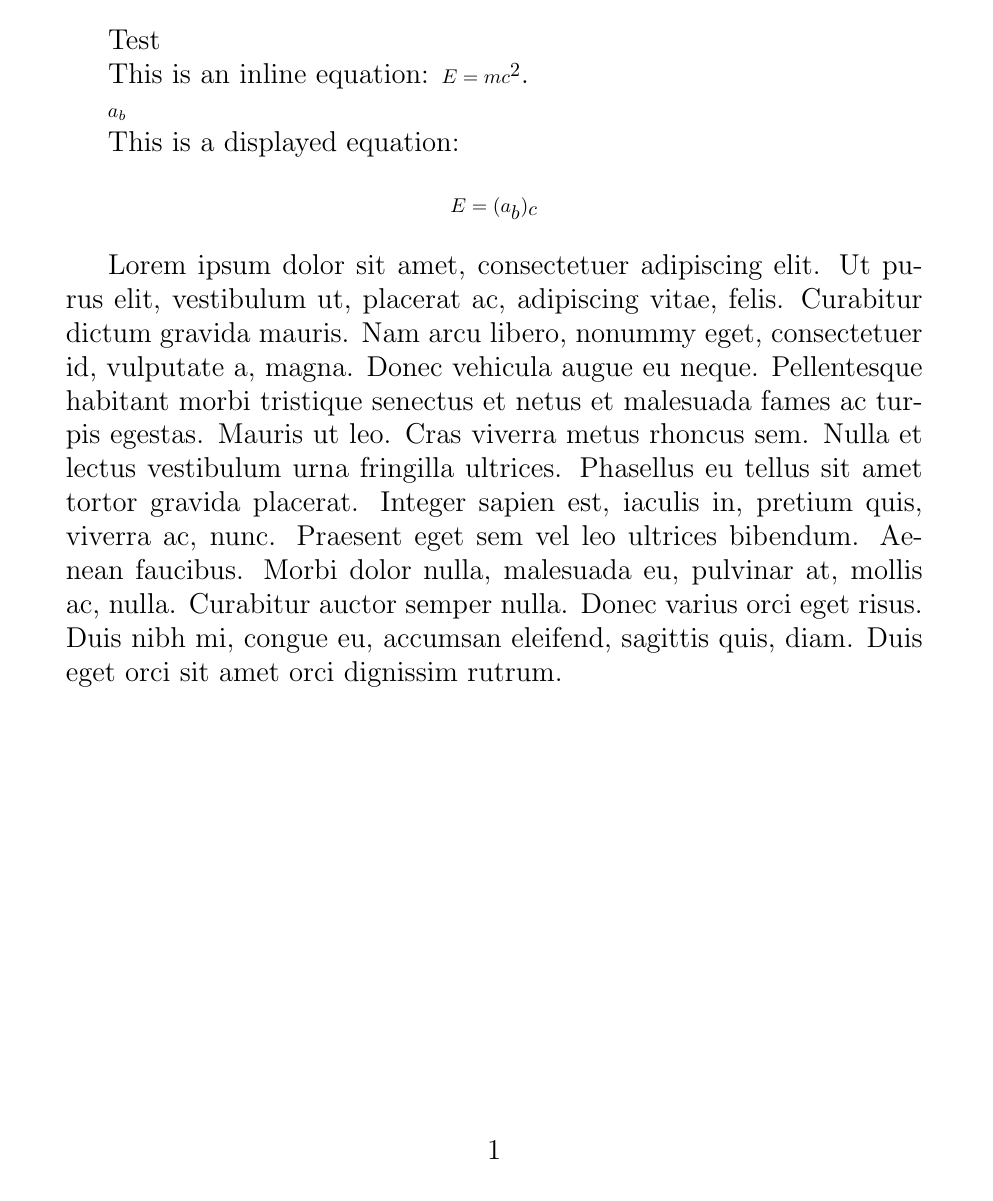
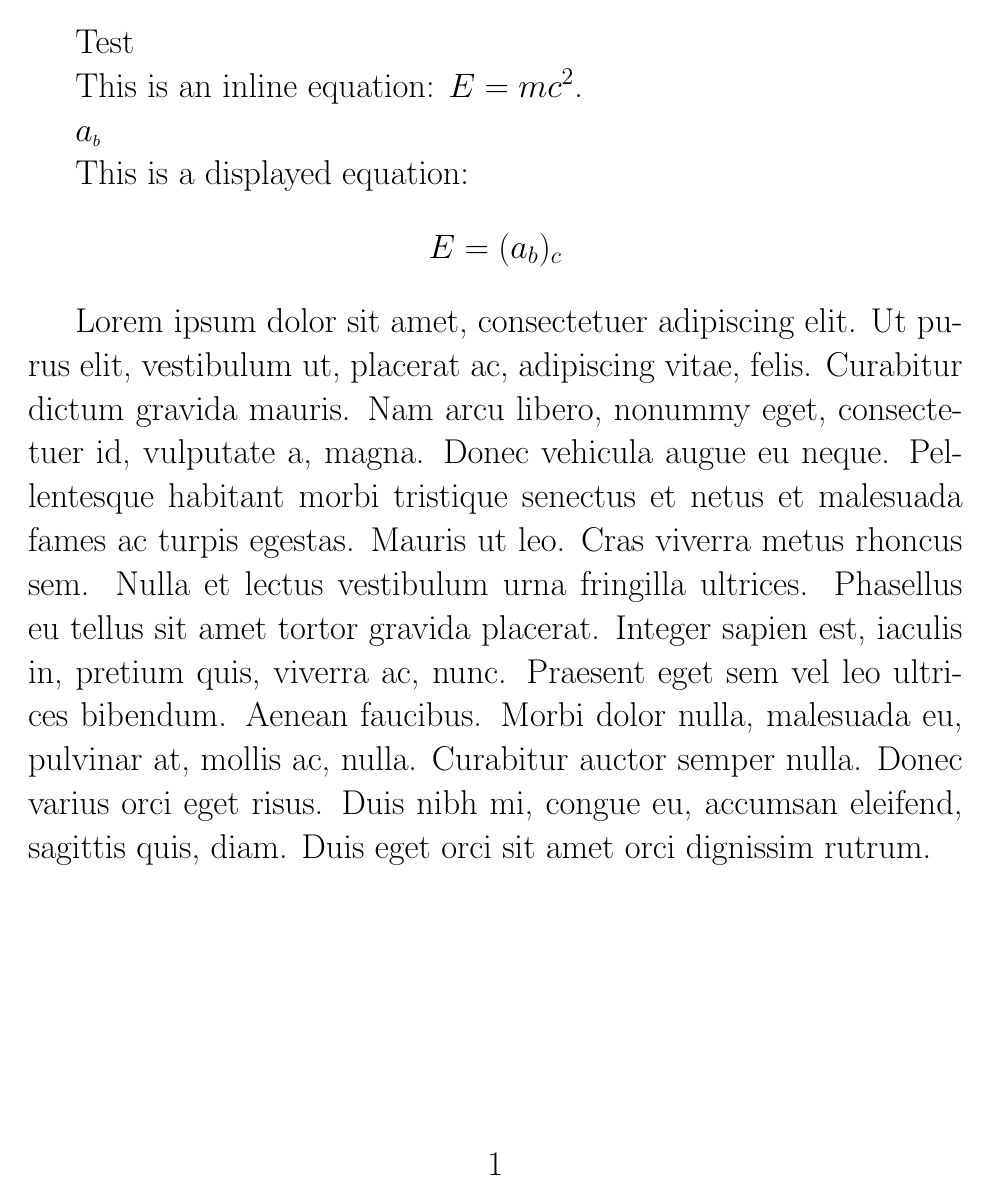
Before and after one commit to LuKrO2011/latex-school-template, a LaTeX document (dev/main.tex, which reads dev/class.cls): the whole page. Compiled offline with pdfLaTeX.

Commit message:
Using mathsize as basis for script sizes

```diff
--- a/dev/class.cls
+++ b/dev/class.cls
@@ -25,13 +25,13 @@
 
 % Store the numeric value without 'pt'
 \edef\textsizeNumeric{\expandafter\strippt\@textsize}
+\edef\mathsizeNumeric{\expandafter\strippt\@mathsize}
 
 %%%-------------------------------------------------------------------------
 %%%   Font Size Selection
 %%%-------------------------------------------------------------------------
 \newcommand{\settextsize}{
     \def\actualtextsize{10} % Default size
-
     \ifnum\textsizeNumeric=10 \def\actualtextsize{10} \fi
     \ifnum\textsizeNumeric=11 \def\actualtextsize{11} \fi
     \ifnum\textsizeNumeric=12 \def\actualtextsize{12} \fi
@@ -45,19 +45,19 @@
 %%%   Math Size Adjustments
 %%%-------------------------------------------------------------------------
 \newcommand{\setmathsizes}{
-    \ifnum\textsizeNumeric=10
+    \ifnum\mathsizeNumeric=10
         \def\scriptmathsize{7} \def\scriptscriptmathsize{5}
     \fi
-    \ifnum\textsizeNumeric=11
+    \ifnum\mathsizeNumeric=11
         \def\scriptmathsize{8} \def\scriptscriptmathsize{6}
     \fi
-    \ifnum\textsizeNumeric=12
+    \ifnum\mathsizeNumeric=12
         \def\scriptmathsize{8.4} \def\scriptscriptmathsize{6}
     \fi
-    \ifnum\textsizeNumeric=14
+    \ifnum\mathsizeNumeric=14
         \def\scriptmathsize{10} \def\scriptscriptmathsize{7}
     \fi
-    \ifnum\textsizeNumeric=17
+    \ifnum\mathsizeNumeric=17
         \def\scriptmathsize{12} \def\scriptscriptmathsize{8}
     \fi
 }
--- a/dev/main.tex
+++ b/dev/main.tex
@@ -1,6 +1,6 @@
 \documentclass[
-textsize=14pt,
-mathsize=10pt,
+textsize=17pt,
+mathsize=17pt,
 ]{class}
 
 \usepackage{lipsum}
```
